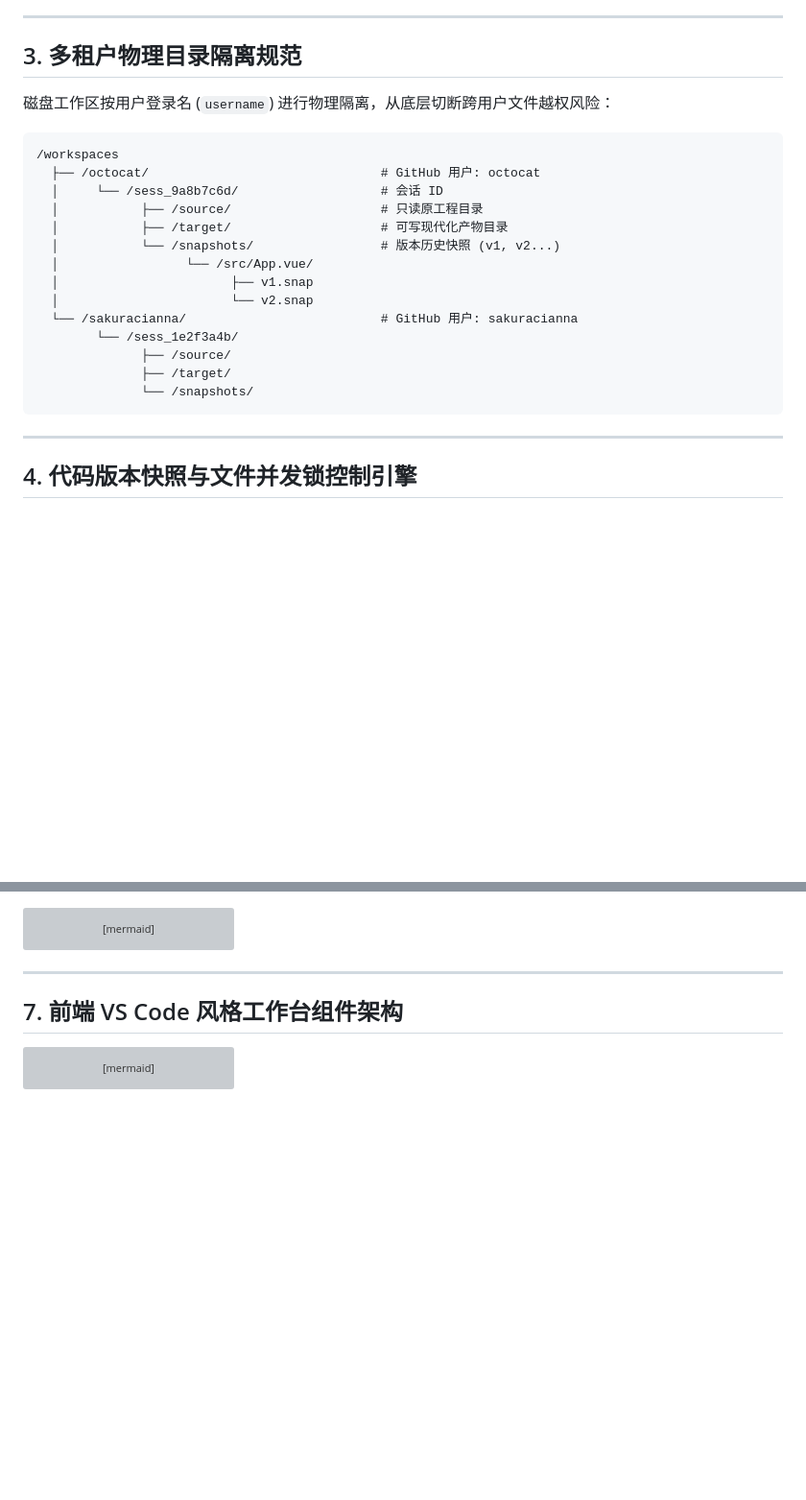
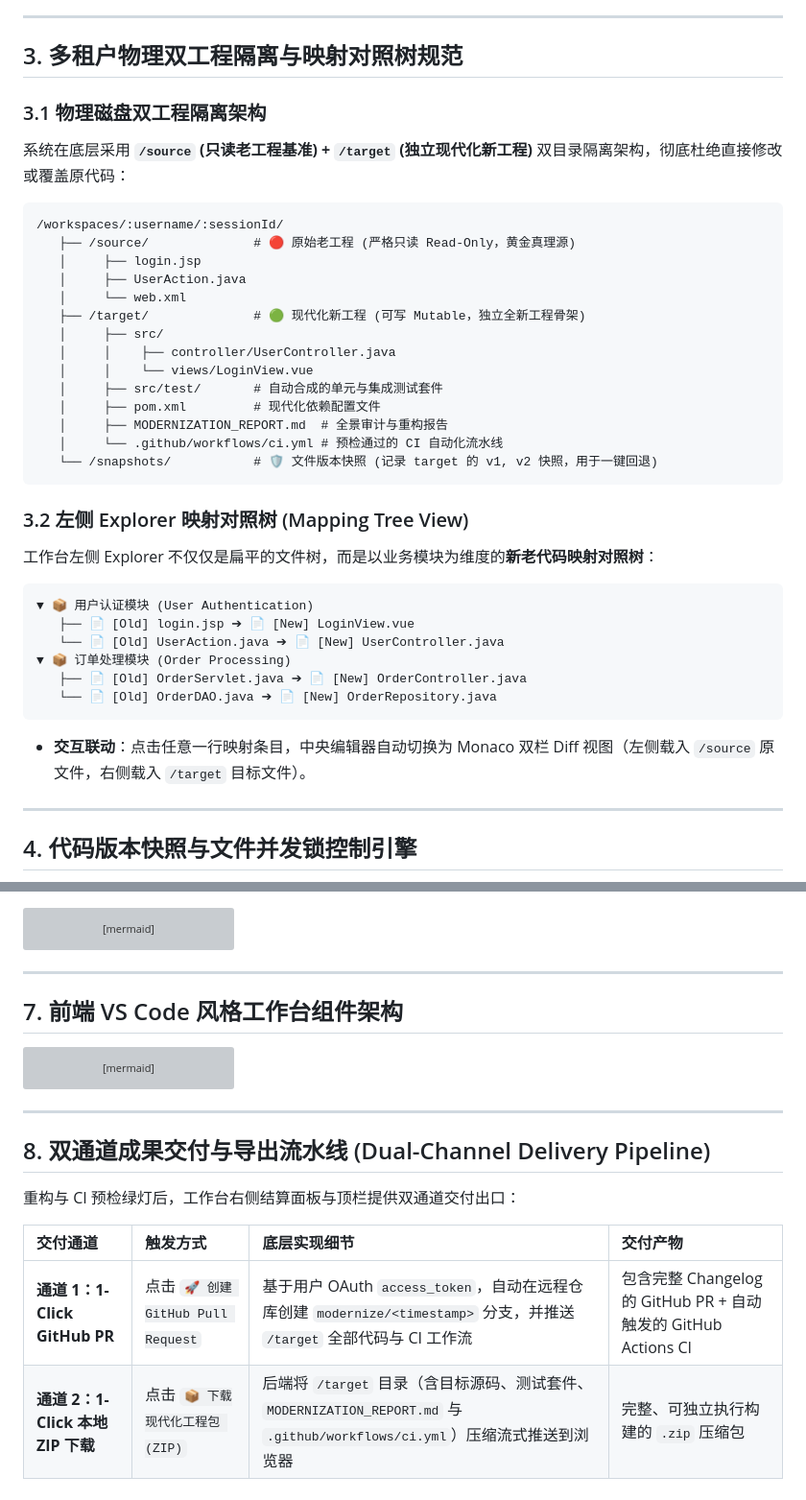
Before and after one commit to SakuraCianna/LegacyCodeModernizer, a Markdown page: docs/zh/architecture.md, 2 parts joined by grey strips. Shown at 96% size. Rendered like a GitHub page; blank space fills up the shorter version; grey boxes are pictures that could not be loaded.

Commit message:
docs: 完善双工程物理隔离、映射对照树与双通道成果交付体系

````diff
--- a/docs/zh/architecture.md
+++ b/docs/zh/architecture.md
@@ -145,26 +145,40 @@ CREATE TABLE IF NOT EXISTS file_snapshots (
 
 ---
 
-## 3. 多租户物理目录隔离规范
+## 3. 多租户物理双工程隔离与映射对照树规范
 
-磁盘工作区按用户登录名 (`username`) 进行物理隔离，从底层切断跨用户文件越权风险：
+### 3.1 物理磁盘双工程隔离架构
+系统在底层采用 **`/source` (只读老工程基准) + `/target` (独立现代化新工程)** 双目录隔离架构，彻底杜绝直接修改或覆盖原代码：
 
 ```text
-/workspaces
-  ├── /octocat/                               # GitHub 用户: octocat
-  │     └── /sess_9a8b7c6d/                   # 会话 ID
-  │           ├── /source/                    # 只读原工程目录
-  │           ├── /target/                    # 可写现代化产物目录
-  │           └── /snapshots/                 # 版本历史快照 (v1, v2...)
-  │                 └── /src/App.vue/
-  │                       ├── v1.snap
-  │                       └── v2.snap
-  └── /sakuracianna/                          # GitHub 用户: sakuracianna
-        └── /sess_1e2f3a4b/
-              ├── /source/
-              ├── /target/
-              └── /snapshots/
+/workspaces/:username/:sessionId/
+   ├── /source/              # 🔴 原始老工程 (严格只读 Read-Only，黄金真理源)
+   │     ├── login.jsp
+   │     ├── UserAction.java
+   │     └── web.xml
+   ├── /target/              # 🟢 现代化新工程 (可写 Mutable，独立全新工程骨架)
+   │     ├── src/
+   │     │    ├── controller/UserController.java
+   │     │    └── views/LoginView.vue
+   │     ├── src/test/       # 自动合成的单元与集成测试套件
+   │     ├── pom.xml         # 现代化依赖配置文件
+   │     ├── MODERNIZATION_REPORT.md  # 全景审计与重构报告
+   │     └── .github/workflows/ci.yml # 预检通过的 CI 自动化流水线
+   └── /snapshots/           # 🛡️ 文件版本快照 (记录 target 的 v1, v2 快照，用于一键回退)
 ```
+
+### 3.2 左侧 Explorer 映射对照树 (Mapping Tree View)
+工作台左侧 Explorer 不仅仅是扁平的文件树，而是以业务模块为维度的**新老代码映射对照树**：
+
+```text
+▼ 📦 用户认证模块 (User Authentication)
+   ├── 📄 [Old] login.jsp ➔ 📄 [New] LoginView.vue
+   └── 📄 [Old] UserAction.java ➔ 📄 [New] UserController.java
+▼ 📦 订单处理模块 (Order Processing)
+   ├── 📄 [Old] OrderServlet.java ➔ 📄 [New] OrderController.java
+   └── 📄 [Old] OrderDAO.java ➔ 📄 [New] OrderRepository.java
+```
+- **交互联动**：点击任意一行映射条目，中央编辑器自动切换为 Monaco 双栏 Diff 视图（左侧载入 `/source` 原文件，右侧载入 `/target` 目标文件）。
 
 ---
 
@@ -304,3 +318,14 @@ graph TB
     MainAppRoot --> AgentViews
     MainAppRoot --> BottomViews
 ```
+
+---
+
+## 8. 双通道成果交付与导出流水线 (Dual-Channel Delivery Pipeline)
+
+重构与 CI 预检绿灯后，工作台右侧结算面板与顶栏提供双通道交付出口：
+
+| 交付通道 | 触发方式 | 底层实现细节 | 交付产物 |
+| :--- | :--- | :--- | :--- |
+| **通道 1：1-Click GitHub PR** | 点击 `🚀 创建 GitHub Pull Request` | 基于用户 OAuth `access_token`，自动在远程仓库创建 `modernize/<timestamp>` 分支，并推送 `/target` 全部代码与 CI 工作流 | 包含完整 Changelog 的 GitHub PR + 自动触发的 GitHub Actions CI |
+| **通道 2：1-Click 本地 ZIP 下载** | 点击 `📦 下载现代化工程包 (ZIP)` | 后端将 `/target` 目录（含目标源码、测试套件、`MODERNIZATION_REPORT.md` 与 `.github/workflows/ci.yml`）压缩流式推送到浏览器 | 完整、可独立执行构建的 `.zip` 压缩包 |
````
Also changed, not shown: docs/architecture.md (+41 -16 lines).
